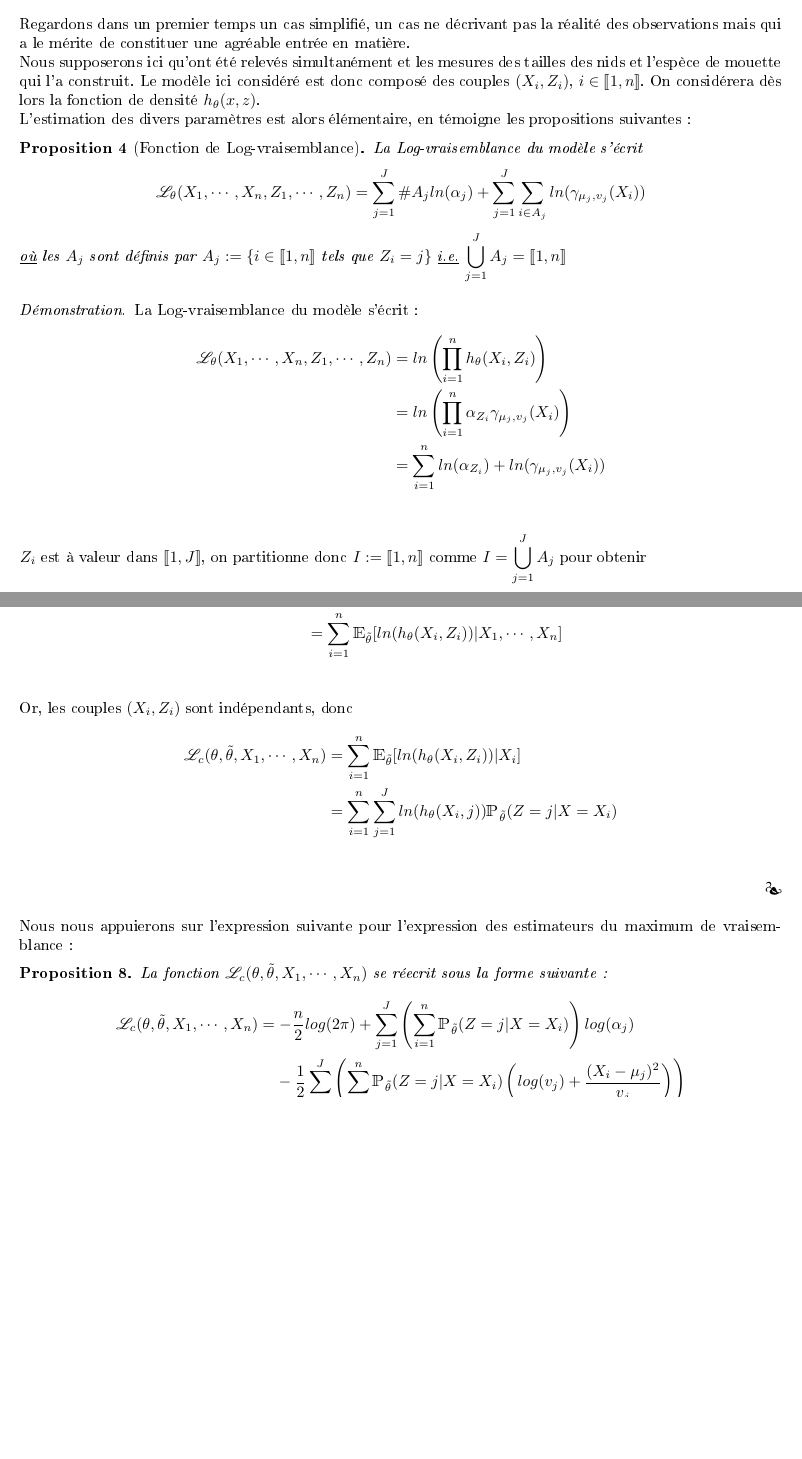
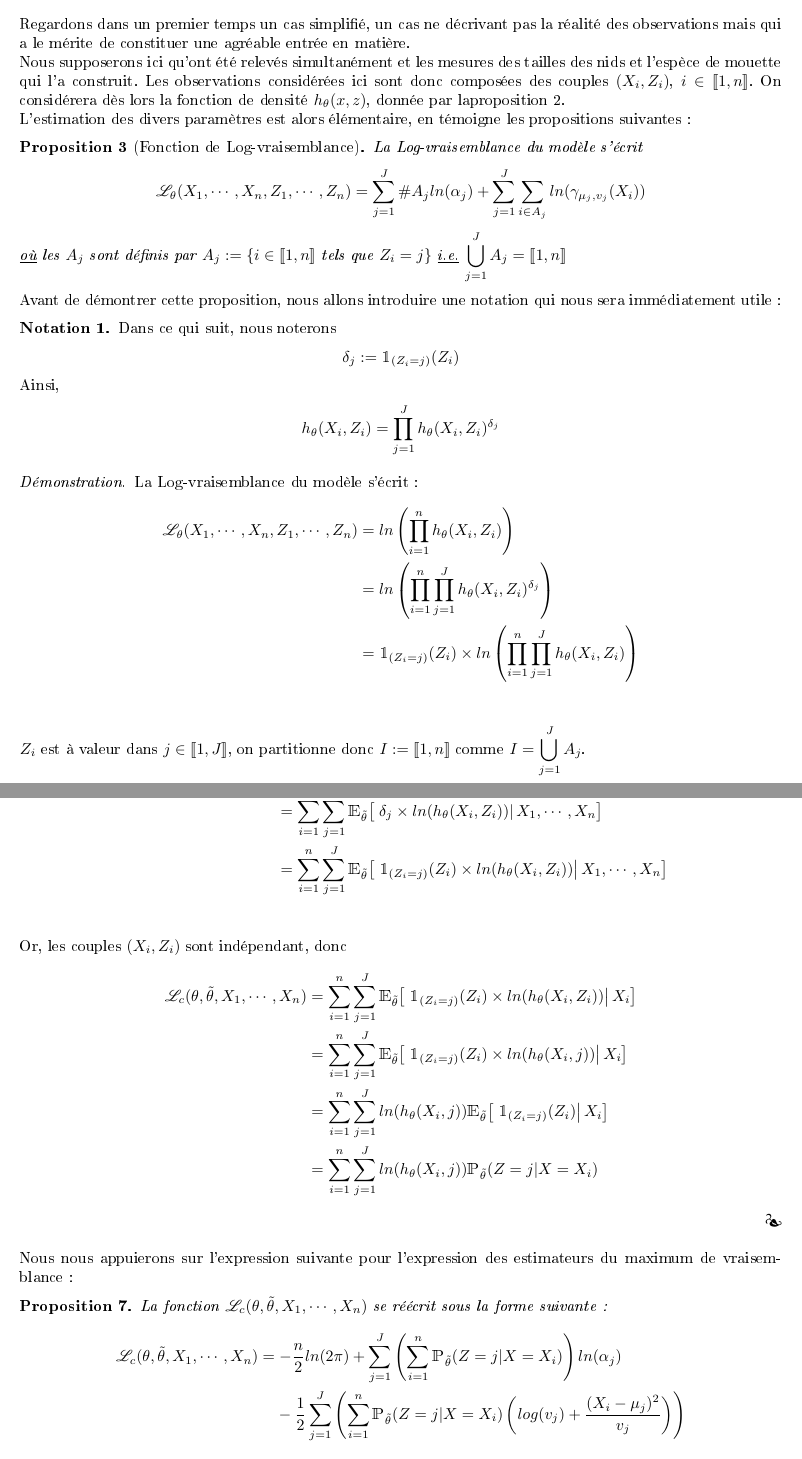
Before and after one commit to ThomasCrvl0/Projet_M1_SSD_mouettes, a LaTeX document (Latex/rapport.tex): two parts of pages 6 and 8 of 22 before the commit and two parts of pages 6 and 9 of 23 after it, joined at a grey line, cut so that both start at the same text, the shorter picture padded with empty space. The pictures show the PDF file Latex/rapport.pdf that the author committed with the source.

Commit message:
Corrections suite aux remarques de Brunel sauf prop 2

```diff
--- a/Latex/rapport.tex
+++ b/Latex/rapport.tex
@@ -229,6 +229,6 @@
 Nous allons pour commencer donner une première définition, qui est au coeur du présent projet.
 
 \begin{defn}[Loi de mélange]
-On appelle loi de mélange toute loi dont la densité s'écrit sous la forme d'une combinaison convexe de diverses densités. C'est-à-dire que si l'on se donne $J$ variables aléatoires $X_1, \cdots, X_J$ de densité respective $f_1(x), \cdots, f_J(x)$, alors est appellée loi de mélange toute variable aléatoire $X$ dont la densité $f$ s'exprime sous la forme
-\begin{center} $f(x) := \displaystyle\sum_{i=1}^J \alpha_i f_i(x)$ , $\alpha_i \in\R$ \end{center}
-
+On appelle loi de mélange toute loi dont la densité s'écrit sous la forme d'une combinaison convexe de plusieurs densités. Si l'on se donne $J$  densités $f_1(x), \cdots, f_J(x)$, alors toute variable aléatoire $X$ dont la densité $f$ s'exprime, pour tout $x\in\R$, sous la forme
+\begin{center}
+$f(x) := \displaystyle\sum_{i=1}^J \alpha_i f_i(x)$ , $\alpha_i \in\R_+^*$ et $\displaystyle\sum_{i=1}^n\alpha_i=1$ \end{center}
@@ -313,31 +321,46 @@ Nous allons dès à présent nous intéresser à l'estimation de ces paramètres
 
 Regardons dans un premier temps un cas simplifié, un cas ne décrivant pas la réalité des observations mais qui a le mérite de constituer une agréable entrée en matière. \newline
-Nous supposerons ici qu'ont été relevés simultanément et les mesures des tailles des nids et l'espèce de mouette qui l'a construit. Le modèle ici considéré est donc composé des couples $(X_i, Z_i)$, $i \in \llbracket1,n \rrbracket$. On considérera dès lors la fonction de densité $h_\theta(x,z)$.\newline
+Nous supposerons ici qu'ont été relevés simultanément et les mesures des tailles des nids et l'espèce de mouette qui l'a construit. Les observations considérées ici sont donc composées des couples $(X_i, Z_i)$, $i \in \llbracket1,n \rrbracket$. On considérera dès lors la fonction de densité $h_\theta(x,z)$, donnée par laproposition 2. \newline
 L'estimation des divers paramètres est alors élémentaire, en témoigne les propositions suivantes :
 \begin{prop}[Fonction de Log-vraisemblance]
 La Log-vraisemblance du modèle s'écrit
 \begin{center} $\mathcal{L}_\theta(X_1, \cdots, X_n, Z_1, \cdots, Z_n) = \displaystyle \sum_{j=1}^J \#A_j ln(\alpha_j) + \sum_{j=1}^J\sum_{i\in A_j}ln(\gamma_{\mu_j, v_j}(X_i))$ \end{center}
 \underline{où} les $A_j$ sont définis par $A_j := \{ i\in \llbracket1,n \rrbracket$ tels que $Z_i = j \}$ \underline{i.e.} $\displaystyle\bigcup_{j=1}^J A_j = \llbracket1,n \rrbracket$
 \end{prop}
+Avant de démontrer cette proposition, nous allons introduire une notation qui nous sera immédiatement utile :
+\begin{nota}
+Dans ce qui suit, nous noterons
+\begin{center}
+$\delta_j := \1_{(Z_i = j)}(Z_i)$
+\end{center}
+Ainsi,
+\begin{center}
+$h_\theta(X_i, Z_i) = \displaystyle\prod_{j=1}^J h_\theta(X_i, Z_i)^{\delta_j}$
+\end{center}
+\end{nota}
 
 \begin{proof}
 La Log-vraisemblance du modèle s'écrit:
 \begin{align*}
-\mathcal{L}_\theta(X_1, \cdots, X_n, Z_1, \cdots, Z_n) &= ln\left(\displaystyle\prod_{i=1}^n h_\theta(X_i, Z_i) \right)\\
-&= ln\left(\displaystyle\prod_{i=1}^n  \alpha_{Z_i}\gamma_{\mu_j, v_j}(X_i) \right)\\
-&= \displaystyle\sum_{i=1}^n ln(\alpha_{Z_i})+ ln(\gamma_{\mu_j, v_j}(X_i))\\
+\mathcal{L}_\theta(X_1, \cdots, X_n, Z_1, \cdots, Z_n)
+&= ln\left(\displaystyle\prod_{i=1}^n h_\theta(X_i, Z_i) \right)\\
+&= ln\left(\displaystyle\prod_{i=1}^n\prod_{j=1}^J h_\theta(X_i, Z_i)^{\delta_j} \right)\\
+&= \1_{(Z_i = j)}(Z_i)\times ln\left(\displaystyle\prod_{i=1}^n\prod_{j=1}^J h_\theta(X_i, Z_i) \right)\\
 \end{align*}
-$Z_i$ est à valeur dans $\llbracket1,J \rrbracket$, on  partitionne donc $I := \llbracket1,n \rrbracket$ comme $I = \displaystyle\bigcup_{j=1}^J A_j$ pour obtenir
+$Z_i$ est à valeur dans $j\in\llbracket 1, J \rrbracket$, on  partitionne donc $I := \llbracket1,n \rrbracket$ comme $I = \displaystyle\bigcup_{j=1}^J A_j$. \newline
+Ceci va nous permettre de nous désencombrer de l'indicatrice en réindexant la somme. Nous obtenons dès lors :
 \begin{align*}
-\mathcal{L}_\theta(X_1, \cdots, X_n, Z_1, \cdots, Z_n) &=  \displaystyle\sum_{j=1}^J\sum_{i\in A_j} ln(\alpha_{Z_i})+ \sum_{j=1}^J\sum_{i\in A_j} ln(\gamma_{\mu_j, v_j}(X_i))\\
+\mathcal{L}_\theta(X_1, \cdots, X_n, Z_1, \cdots, Z_n) &=  ln\left(\displaystyle\prod_{i\in A_i}\prod_{j=1}^J h_\theta(X_i, Z_i) \right)\\
+&= ln\left(\displaystyle\prod_{i\in A_i}\prod_{j=1}^J  \alpha_j\gamma_{\mu_j, v_j}(X_i) \right)\\
+&=\displaystyle\sum_{i\in A_i}\sum_{j=1}^J ln(\alpha_{j}\gamma_{\mu_j, v_j}(X_i))\\
 &= \displaystyle\sum_{j=1}^J\sum_{i\in A_j} ln(\alpha_j)+ \sum_{j=1}^J\sum_{i\in A_j} ln(\gamma_{\mu_j, v_j}(X_i)) \\
 &= \displaystyle\sum_{j=1}^J \#A_j ln(\alpha_j)+ \sum_{j=1}^J\sum_{i\in A_j} ln(\gamma_{\mu_j, v_j}(X_i)) \\
 \end{align*}
 \end{proof}
 Nous pouvons dès lors maximiser la log-vraisemblance afin d'obtenir les estimateurs souhaités :
 \begin{prop}[Estimateurs]
-Les estimateurs du maximum de vraisemblance $\hat{\alpha_j}$ (resp. $\hat{\mu_j}$, et $\hat{v_j}$) de $\alpha_j$ (resp. $\mu_j$ et $v_j$) sont donnés par
+Les estimateurs du maximum de vraisemblance $\widehat{\alpha_j}$ (resp. $\widehat{\mu_j}$, et $\widehat{v_j}$) de $\alpha_j$ (resp. $\mu_j$ et $v_j$) sont donnés par
 \begin{center}
-$\hat{\alpha_j} = \frac{\#A_j}{n}$
+$\widehat{\alpha_j} = \frac{\#A_j}{n}$
 \end{center}
 \begin{center}
@@ -345,17 +368,15 @@ $ \hat{\mu_j} = \displaystyle\frac{\sum_{i\in A_j} X_i}{\#A_j} $
 \end{center}
 \begin{center}
-$ \hat{v_j} = \displaystyle \frac{\sum_{i\in A_j}(X_i - \hat{\mu_j})^2}{\#A_j}$
+$ \widehat{v_j} = \displaystyle \frac{\sum_{i\in A_j}(X_i - \widehat{\mu_j})^2}{\#A_j}$
 \end{center}
 \end{prop}
 
 \begin{proof}
 Soit $\theta = (\alpha_j, \mu_j, v_j)_{j \in \llbracket 1,J \rrbracket}$. Il s'agit de déterminer
 \begin{center}
-	$\underset{\theta\in\R^{3J}, \sum_{j=1}^J\alpha_j = 1}{\text{argmax}}\left(\displaystyle\sum_{j=1}^J \#A_j ln(\alpha_j)+ \sum_{j=1}^J\sum_{i\in A_j} ln(\gamma_{\mu_j, v_j}(x_i))\right)$
+	$\underset{\theta\in\R^{3J}, \sum_{j=1}^J\alpha_j = 1}{\text{argmax}}\left(\displaystyle\sum_{j=1}^J \#A_j ln(\alpha_j)+ \sum_{j=1}^J\sum_{i\in A_j} ln(\gamma_{\mu_j, v_j}(X_i))\right)$
 \end{center}
 Nous avons donc à résoudre un programme de minimisation d'une fonction convexe sur un convexe avec une contraire égalité, il est ainsi naturel de faire appel au Lagrangien. \newline
 Ce dernier s'écrit
 \begin{align*}
-L(\theta) &= \displaystyle\sum_{j=1}^J \#A_j ln(\alpha_j)+ \sum_{j=1}^J\sum_{i\in A_j} ln(\gamma_{\mu_j, v_j}(x_i)) - \lambda\times\left(\sum_{j=1}^J\alpha_j - 1\right)\\
-&= \displaystyle\sum_{j=1}^J \#A_j ln(\alpha_j)+ \sum_{j=1}^J\sum_{i\in A_j} ln\left(\frac{1}{\sqrt{2\pi v_j}}\exp\left(-\frac{\left(x_i -\mu_j\right)^2}{2v_j} \right)\right) - \lambda\times\left(\sum_{j=1}^J\alpha_j - 1\right)\\
-&= \displaystyle\sum_{j=1}^J \#A_j ln(\alpha_j)+ \sum_{j=1}^J\sum_{i\in A_j}\left( \frac{-1}{2}ln(2\pi v_j) -\frac{(x_i-\mu_j)^2}{2v_j}\right) - \lambda\times\left(\sum_{j=1}^J\alpha_j - 1\right)\\
+L(\theta) &= \displaystyle\sum_{j=1}^J \#A_j ln(\alpha_j)+ \sum_{j=1}^J\sum_{i\in A_j} ln(\gamma_{\mu_j, v_j}(X_i)) - \lambda\times\left(\sum_{j=1}^J\alpha_j - 1\right)\\
@@ -365,7 +388,4 @@ Il reste maintenant à résoudre le système suivant, afin d'obtenir le vecteur
 
 $
 \begin{cases}
-\displaystyle\frac{\#A_j}{\hat{\alpha_j}} - \lambda &= 0 \text{ } \forall j \in \llbracket 1,J \rrbracket \\
-\displaystyle\sum_{i\in A_j} (x_i-\hat{\mu_j})/\hat{v_j} & = 0 \text{ } \forall j \in \llbracket 1,J \rrbracket \\
-\displaystyle\sum_{i\in A_j} \frac{-0.5 \times 2 \times \pi}{2\pi \hat{v_j}} +\frac{(x_i-\hat{\mu_j})^2}{2\hat{v_j}^2} &= 0 \text{ } \forall j \in \llbracket 1,J \rrbracket\\
-\displaystyle\sum_{j=1}^J \hat{\alpha_j} = 1
+\displaystyle\frac{\#A_j}{\widehat{\alpha_j}} - \lambda &= 0 \text{ } \forall j \in \llbracket 1,J \rrbracket \\
@@ -432,21 +455,24 @@ Nous avons
 En effet
 \begin{align*}
 \lv_{c}(\theta, \thetat, X_1, \cdots, X_n) &= \E_{\thetat}[\lv_\theta(X_1, \cdots, X_n, Z_1, \cdots, X_n)|X_1, \cdots, X_n]\\
-&=  \E_{\thetat}\bigg[\displaystyle ln\left(\prod_{i=1}^n  h_\theta(X_i,Z_i)\right) |X_1, \cdots X_n \bigg]\\
-&= \displaystyle\sum_{i=1}^n  \E_{\thetat}[ln(h_\theta(X_i,Z_i))|X_1, \cdots, X_n]\\
+&=\left.  \E_{\thetat}\Bigg[\displaystyle ln\left(\prod_{i=1}^n \prod_{j=1}^J h_\theta(X_i,Z_i)^{\delta_j}\right)  \right| X_1, \cdots X_n \Bigg]\\
+&= \displaystyle\sum_{i=1}^n\sum_{j=1}^J  \E_{\thetat}\big[\left.\delta_j\times ln(h_\theta(X_i,Z_i))\right|X_1, \cdots, X_n\big]\\
+&= \displaystyle\sum_{i=1}^n\sum_{j=1}^J  \E_{\thetat}\big[\left.\1_{(Z_i=j)}(Z_i)\times ln(h_\theta(X_i,Z_i))\right|X_1, \cdots, X_n\big]\\
 \end{align*}
-Or, les couples $(X_i,Z_i)$ sont indépendants, donc
+Or, les couples $(X_i, Z_i)$ sont indépendant, donc
 \begin{align*}
-\lv_{c}(\theta, \thetat, X_1, \cdots, X_n) &= \displaystyle\sum_{i=1}^n  \E_{\thetat}[ln(h_\theta(X_i,Z_i))|X_i ]\\
-&= \displaystyle\sum_{i=1}^n \sum_{j = 1}^J ln(h_\theta(X_i,j)) \prob_{\thetat} (Z = j|X = X_i)\\
+\lv_{c}(\theta, \thetat, X_1, \cdots, X_n) &= \displaystyle\sum_{i=1}^n\sum_{j=1}^J  \E_{\thetat}\big[\left.\1_{(Z_i=j)}(Z_i)\times ln(h_\theta(X_i,Z_i))\right|X_i\big]\\
+&= \displaystyle\sum_{i=1}^n\sum_{j=1}^J  \E_{\thetat}\big[\left.\1_{(Z_i=j)}(Z_i)\times ln(h_\theta(X_i,j))\right|X_i\big]\\
+&= \displaystyle\sum_{i=1}^n\sum_{j=1}^Jln(h_\theta(X_i,j))  \E_{\thetat}\big[\left.\1_{(Z_i=j)}(Z_i)\right|X_i\big]\\
+&=\displaystyle\sum_{i=1}^n\sum_{j=1}^Jln(h_\theta(X_i,j)) \prob_{\thetat}(Z=j|X=X_i)
 \end{align*}
 \end{proof}
 
 Nous nous appuierons sur l'expression suivante pour l'expression des estimateurs du maximum de vraisemblance :
 
-\begin{prop} La fonction $\lv_{c}(\theta, \thetat, X_1, \cdots, X_n)$ se réecrit sous la forme suivante :
+\begin{prop} La fonction $\lv_{c}(\theta, \thetat, X_1, \cdots, X_n)$ se réécrit sous la forme suivante :
 \begin{align*}
- \lv_{c}(\theta, \thetat, X_1, \cdots, X_n) &= -\frac{n}{2}log(2\pi)+\sum_{j=1}^J \left(\sum_{i = 1}^n \prob_{\thetat}(Z= j|X=X_i)\right) log(\alpha_j)\\
+ \lv_{c}(\theta, \thetat, X_1, \cdots, X_n) &= -\frac{n}{2}ln(2\pi)+\sum_{j=1}^J \left(\sum_{i = 1}^n \prob_{\thetat}(Z= j|X=X_i)\right) ln(\alpha_j)\\
 &~~~-\frac{1}{2}\sum_{j=1}^J\left(\sum_{i=1}^n  \prob_{\thetat}(Z=j|X=X_i)\left(log(v_j)+\frac{(X_i-\mu_j)^2}{v_j}\right)\right)
 \end{align*}
 \end{prop}
@@ -508,5 +534,5 @@ $\hat{v_j} = \displaystyle\frac{\displaystyle\sum_{i=1}^n (X_i -\mu_j)^2 \prob_{
 \begin{proof}
 Soit $\theta = (\alpha_j, \mu_j, v_j)$. Il s'agit ici de maximiser la fonction $\theta \mapsto \lv_{c}(\theta,\thetat, X_1, \cdots, X_n)$
 
-Puisqu'il s'agit d'un problème d'optimisation, nous appliquons la même méthode que précédemment, en introduisant le Lagrangien du problème sous la contrainte $\displaystyle\sum_{i=1}^n\alpha(i) = 1$.
+Puisqu'il s'agit d'un problème d'optimisation, nous appliquons la même méthode que précédemment, en introduisant le Lagrangien du problème sous la contrainte $\displaystyle\sum_{i=1}^n\alpha_i = 1$.
 
```
Also changed, not shown: Latex/rapport.pdf, Latex/rapport.tex (73 more changed lines), 1 other file.
